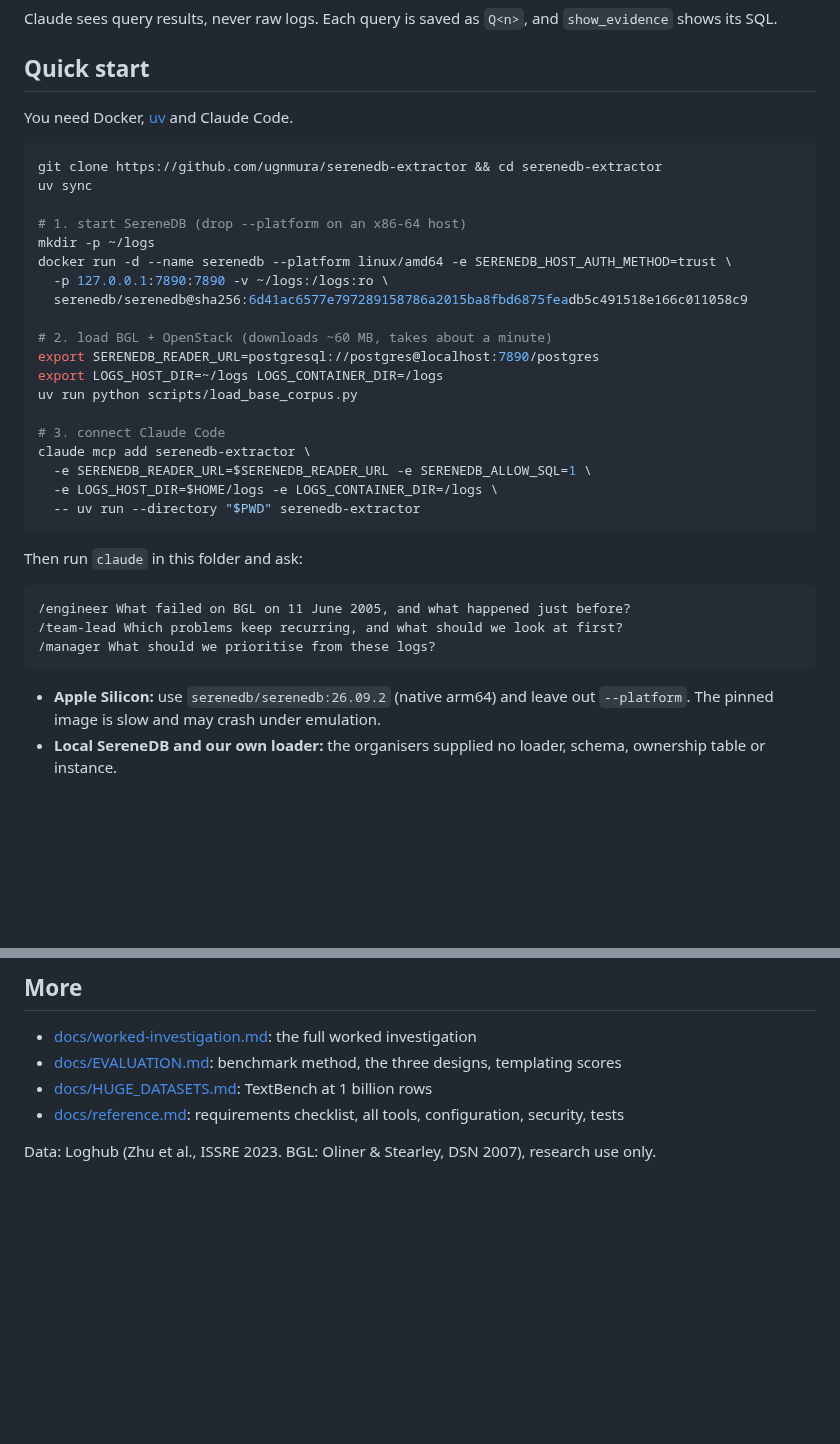
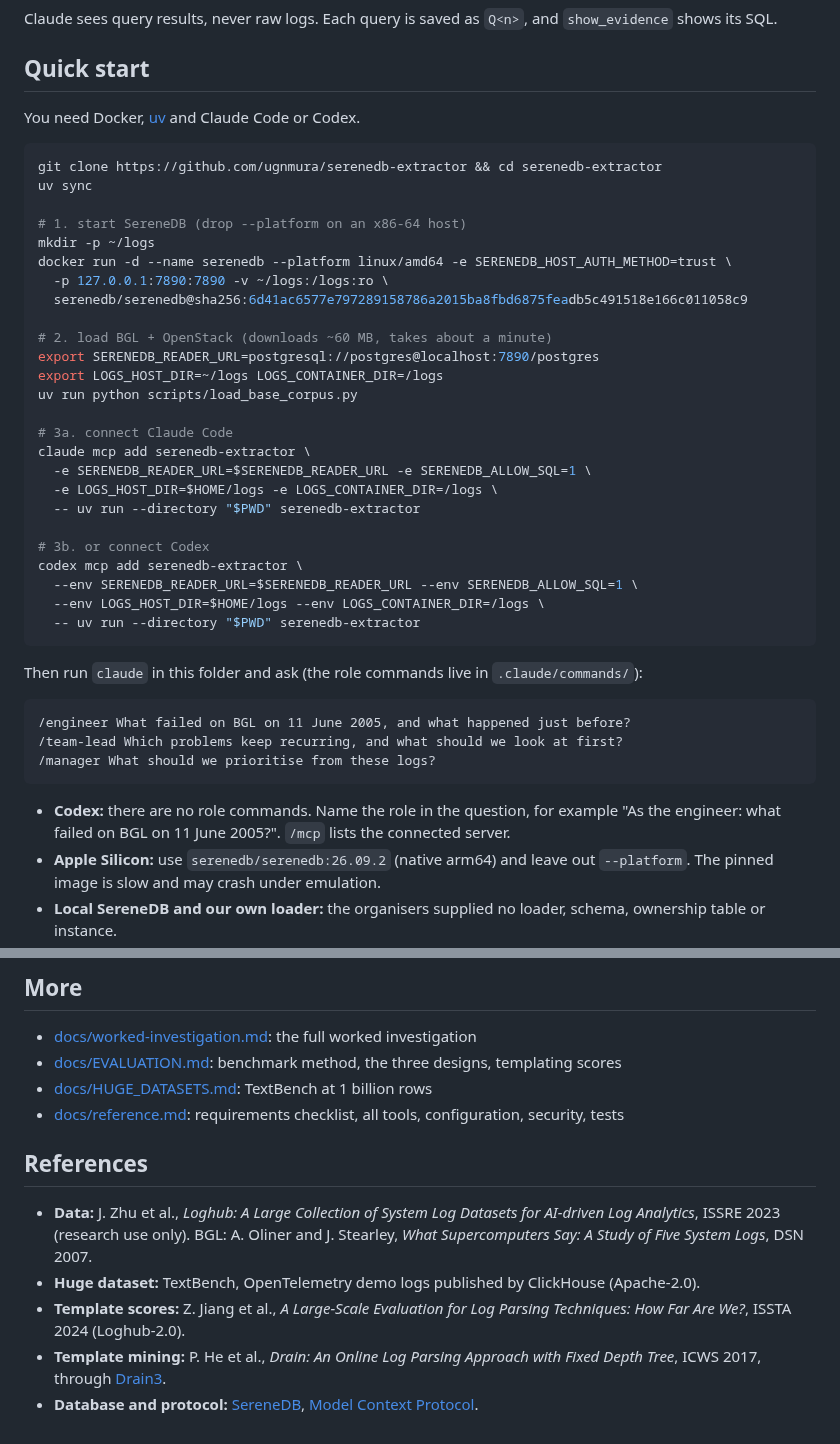
Before and after one commit to ugnmura/rcagent, a Markdown page: README.md, 2 parts joined by grey strips. Drawn GitHub-style; blank space fills up the shorter version.

Commit message:
docs: README covers Codex setup and lists references

````diff
--- a/README.md
+++ b/README.md
@@ -56,7 +56,7 @@ Claude sees query results, never raw logs. Each query is saved as `Q<n>`, and `s
 
 ## Quick start
 
-You need Docker, [uv](https://docs.astral.sh/uv/) and Claude Code.
+You need Docker, [uv](https://docs.astral.sh/uv/) and Claude Code or Codex.
 
 ```sh
 git clone https://github.com/ugnmura/serenedb-extractor && cd serenedb-extractor
@@ -73,14 +73,20 @@ export SERENEDB_READER_URL=postgresql://postgres@localhost:7890/postgres
 export LOGS_HOST_DIR=~/logs LOGS_CONTAINER_DIR=/logs
 uv run python scripts/load_base_corpus.py
 
-# 3. connect Claude Code
+# 3a. connect Claude Code
 claude mcp add serenedb-extractor \
   -e SERENEDB_READER_URL=$SERENEDB_READER_URL -e SERENEDB_ALLOW_SQL=1 \
   -e LOGS_HOST_DIR=$HOME/logs -e LOGS_CONTAINER_DIR=/logs \
   -- uv run --directory "$PWD" serenedb-extractor
+
+# 3b. or connect Codex
+codex mcp add serenedb-extractor \
+  --env SERENEDB_READER_URL=$SERENEDB_READER_URL --env SERENEDB_ALLOW_SQL=1 \
+  --env LOGS_HOST_DIR=$HOME/logs --env LOGS_CONTAINER_DIR=/logs \
+  -- uv run --directory "$PWD" serenedb-extractor
 ```
 
-Then run `claude` in this folder and ask:
+Then run `claude` in this folder and ask (the role commands live in `.claude/commands/`):
 
 ```text
 /engineer What failed on BGL on 11 June 2005, and what happened just before?
@@ -88,6 +94,8 @@ Then run `claude` in this folder and ask:
 /manager What should we prioritise from these logs?
 ```
 
+- **Codex:** there are no role commands. Name the role in the question, for example "As the engineer: what failed
+  on BGL on 11 June 2005?". `/mcp` lists the connected server.
 - **Apple Silicon:** use `serenedb/serenedb:26.09.2` (native arm64) and leave out `--platform`. The pinned image
   is slow and may crash under emulation.
 - **Local SereneDB and our own loader:** the organisers supplied no loader, schema, ownership table or instance.
@@ -190,4 +198,14 @@ Full list: [docs/reference.md](docs/reference.md#known-limits).
 - [docs/HUGE_DATASETS.md](docs/HUGE_DATASETS.md): TextBench at 1 billion rows
 - [docs/reference.md](docs/reference.md): requirements checklist, all tools, configuration, security, tests
 
-Data: Loghub (Zhu et al., ISSRE 2023. BGL: Oliner & Stearley, DSN 2007), research use only.
+## References
+
+- **Data:** J. Zhu et al., *Loghub: A Large Collection of System Log Datasets for AI-driven Log Analytics*,
+  ISSRE 2023 (research use only). BGL: A. Oliner and J. Stearley, *What Supercomputers Say: A Study of Five System
+  Logs*, DSN 2007.
+- **Huge dataset:** TextBench, OpenTelemetry demo logs published by ClickHouse (Apache-2.0).
+- **Template scores:** Z. Jiang et al., *A Large-Scale Evaluation for Log Parsing Techniques: How Far Are We?*,
+  ISSTA 2024 (Loghub-2.0).
+- **Template mining:** P. He et al., *Drain: An Online Log Parsing Approach with Fixed Depth Tree*, ICWS 2017,
+  through [Drain3](https://github.com/logpai/Drain3).
+- **Database and protocol:** [SereneDB](https://serenedb.com), [Model Context Protocol](https://modelcontextprotocol.io).
````
